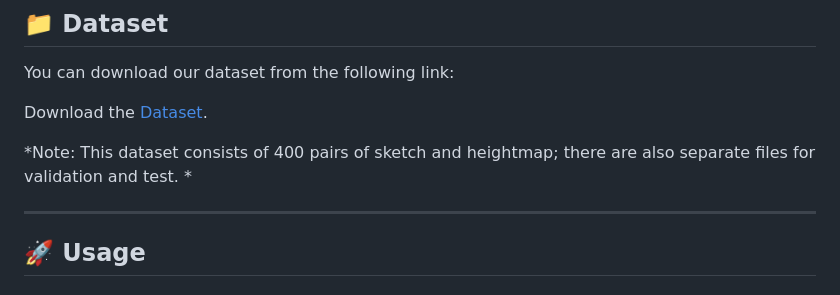
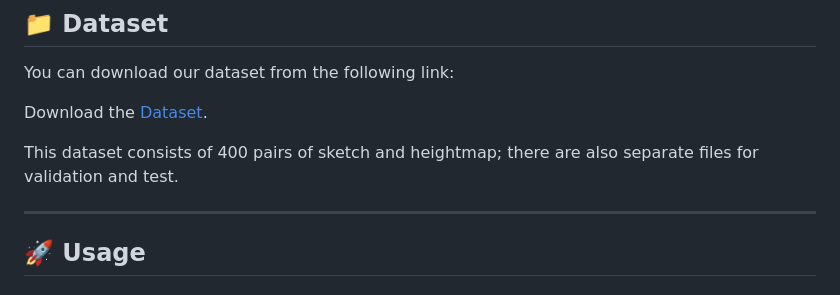
Before and after one commit to danial-barazandeh/Earthbender, a Markdown page: README.md, the part around the change. GitHub-like rendering.

```diff
--- a/README.md
+++ b/README.md
@@ -46,7 +46,7 @@ You can download our dataset from the following link:
 
 Download the [Dataset](https://drive.google.com/file/d/1AqWh-UDokv-lnOjEky4fJ0f6XY9DrIEW/view?usp=drive_link).
 
-*Note: This dataset consists of 400 pairs of sketch and heightmap; there are also separate files for validation and test. *
+This dataset consists of 400 pairs of sketch and heightmap; there are also separate files for validation and test.
 
 ---
 
```
